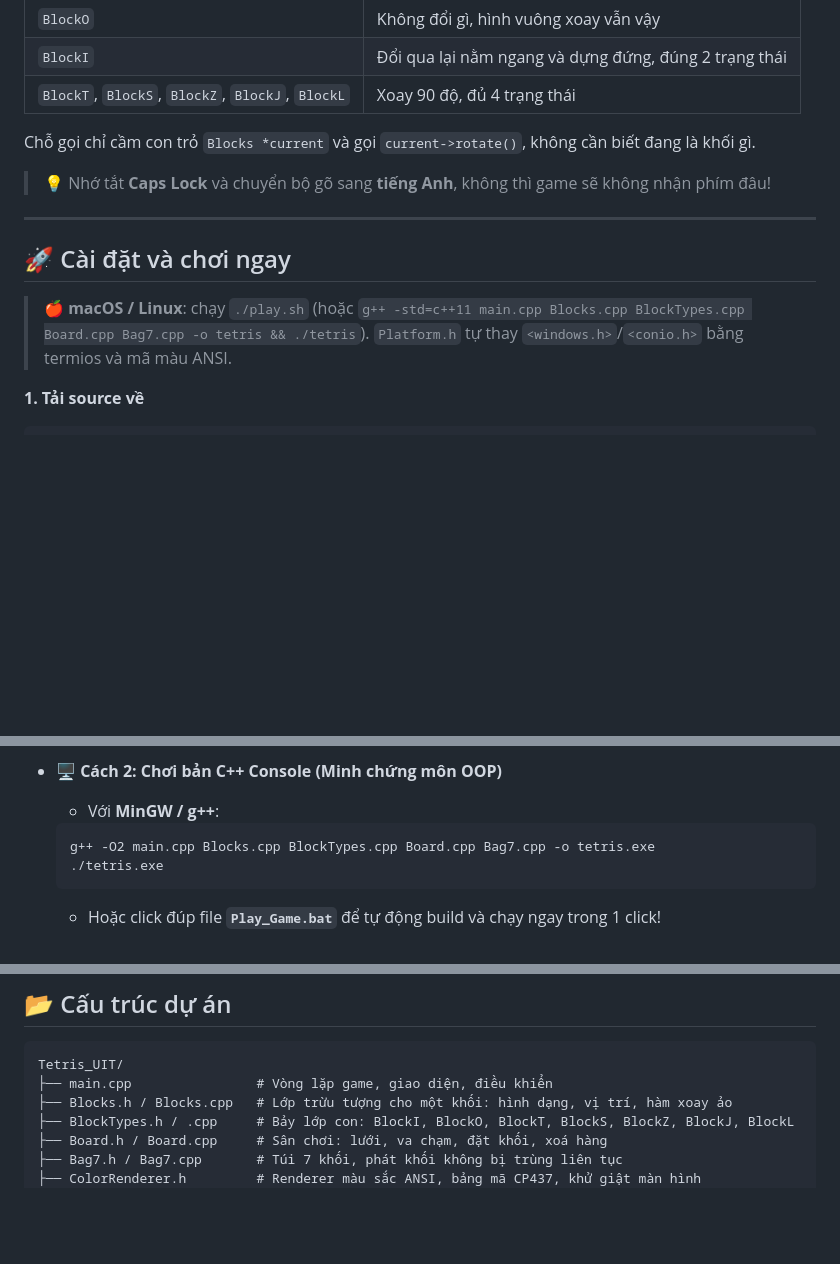
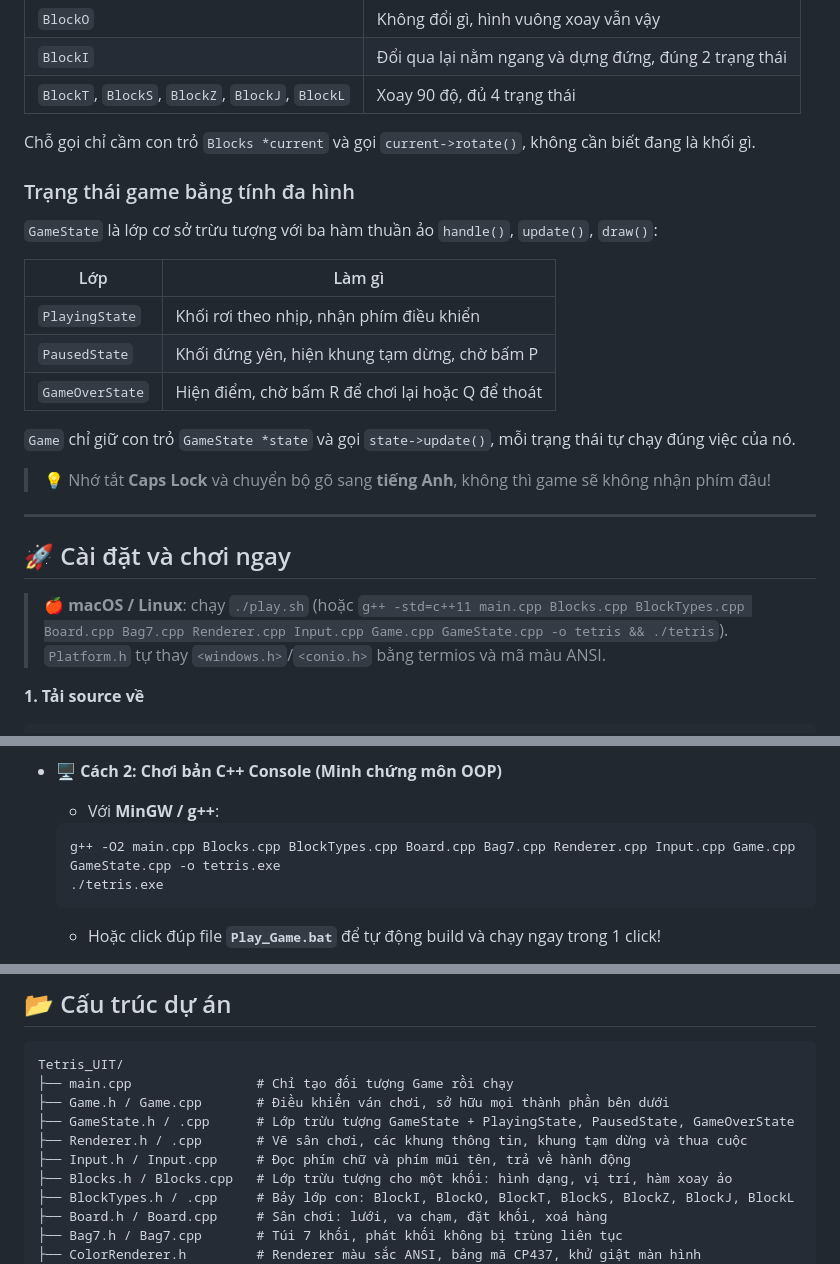
Before and after one commit to 26730013-NguyenNgocDuy/Tetris_UIT, a Markdown page: README.md, 3 parts joined by grey strips. Rendered like a GitHub page; blank space fills up the shorter version.

Commit message:
Merge branch 'refactor/core-classes-khang' into refactor/game-states-khang

````diff
--- a/README.md
+++ b/README.md
@@ -78,13 +78,25 @@ Mỗi hàng phá được làm gạch rơi nhanh thêm **30 ms**. Phá 4 hàng m
 
 Chỗ gọi chỉ cầm con trỏ `Blocks *current` và gọi `current->rotate()`, không cần biết đang là khối gì.
 
+### Trạng thái game bằng tính đa hình
+
+`GameState` là lớp cơ sở trừu tượng với ba hàm thuần ảo `handle()`, `update()`, `draw()`:
+
+| Lớp | Làm gì |
+| --- | --- |
+| `PlayingState` | Khối rơi theo nhịp, nhận phím điều khiển |
+| `PausedState` | Khối đứng yên, hiện khung tạm dừng, chờ bấm P |
+| `GameOverState` | Hiện điểm, chờ bấm R để chơi lại hoặc Q để thoát |
+
+`Game` chỉ giữ con trỏ `GameState *state` và gọi `state->update()`, mỗi trạng thái tự chạy đúng việc của nó.
+
 > 💡 Nhớ tắt **Caps Lock** và chuyển bộ gõ sang **tiếng Anh**, không thì game sẽ không nhận phím đâu!
 
 ---
 
 ## 🚀 Cài đặt và chơi ngay
 
-> 🍎 **macOS / Linux**: chạy `./play.sh` (hoặc `g++ -std=c++11 main.cpp Blocks.cpp BlockTypes.cpp Board.cpp Bag7.cpp -o tetris && ./tetris`). `Platform.h` tự thay `<windows.h>`/`<conio.h>` bằng termios và mã màu ANSI.
+> 🍎 **macOS / Linux**: chạy `./play.sh` (hoặc `g++ -std=c++11 main.cpp Blocks.cpp BlockTypes.cpp Board.cpp Bag7.cpp Renderer.cpp Input.cpp Game.cpp GameState.cpp -o tetris && ./tetris`). `Platform.h` tự thay `<windows.h>`/`<conio.h>` bằng termios và mã màu ANSI.
 
 **1. Tải source về**
 
@@ -102,7 +114,7 @@ cd Tetris_UIT
 - **🖥️ Cách 2: Chơi bản C++ Console (Minh chứng môn OOP)**
   - Với **MinGW / g++**:
   ```bash
-  g++ -O2 main.cpp Blocks.cpp BlockTypes.cpp Board.cpp Bag7.cpp -o tetris.exe
+  g++ -O2 main.cpp Blocks.cpp BlockTypes.cpp Board.cpp Bag7.cpp Renderer.cpp Input.cpp Game.cpp GameState.cpp -o tetris.exe
   ./tetris.exe
   ```
   - Hoặc click đúp file **`Play_Game.bat`** để tự động build và chạy ngay trong 1 click!
@@ -141,7 +153,11 @@ g++ -O2 test_speed.cpp -o test_speed.exe
 
 ```
 Tetris_UIT/
-├── main.cpp                # Vòng lặp game, giao diện, điều khiển
+├── main.cpp                # Chỉ tạo đối tượng Game rồi chạy
+├── Game.h / Game.cpp       # Điều khiển ván chơi, sở hữu mọi thành phần bên dưới
+├── GameState.h / .cpp      # Lớp trừu tượng GameState + PlayingState, PausedState, GameOverState
+├── Renderer.h / .cpp       # Vẽ sân chơi, các khung thông tin, khung tạm dừng và thua cuộc
+├── Input.h / Input.cpp     # Đọc phím chữ và phím mũi tên, trả về hành động
 ├── Blocks.h / Blocks.cpp   # Lớp trừu tượng cho một khối: hình dạng, vị trí, hàm xoay ảo
 ├── BlockTypes.h / .cpp     # Bảy lớp con: BlockI, BlockO, BlockT, BlockS, BlockZ, BlockJ, BlockL
 ├── Board.h / Board.cpp     # Sân chơi: lưới, va chạm, đặt khối, xoá hàng
````
